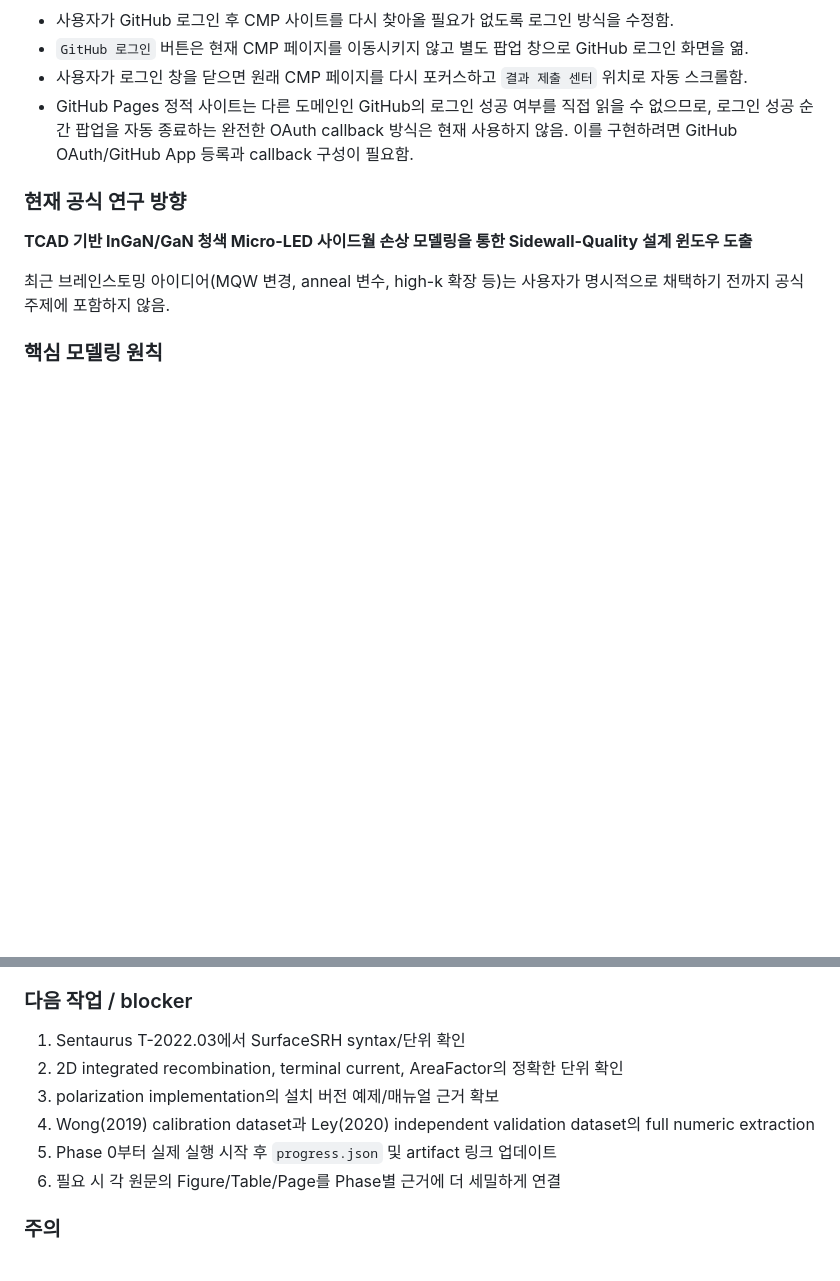
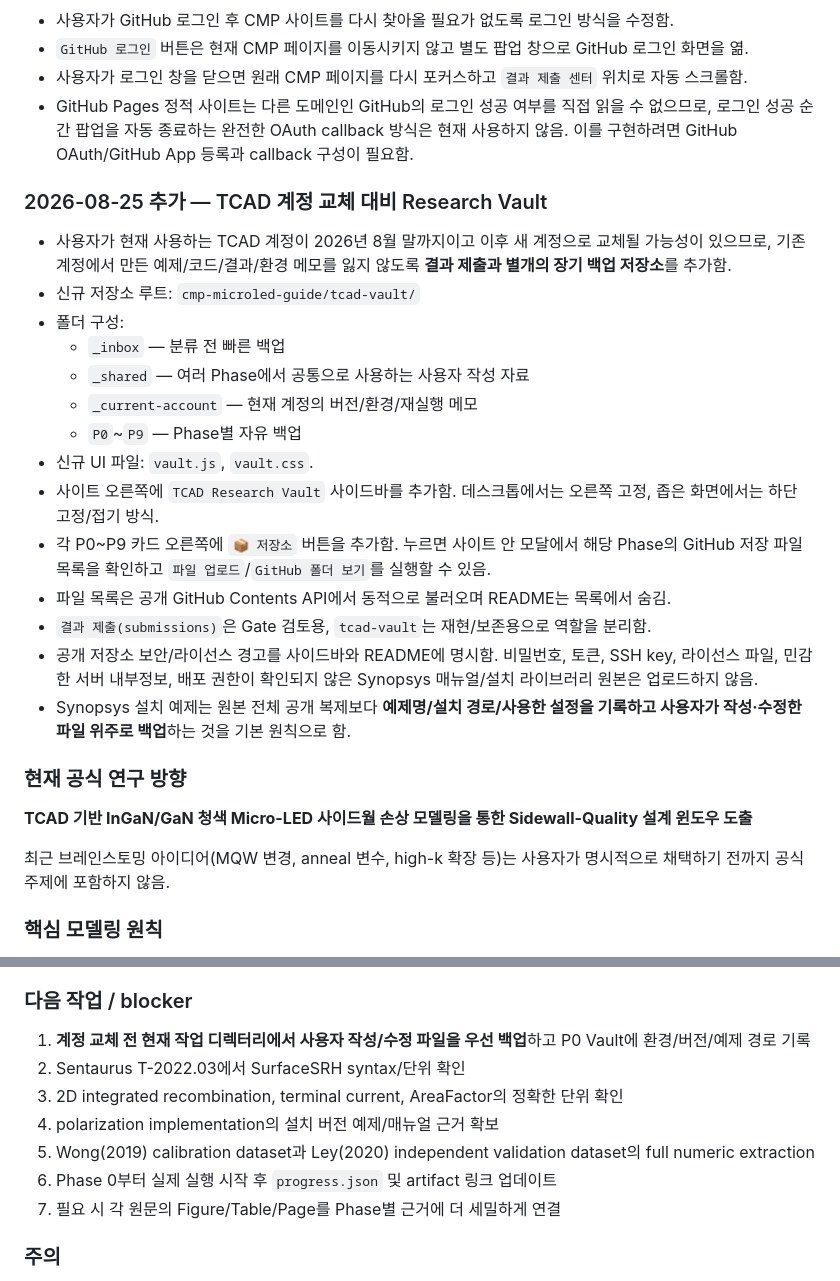
Before and after one commit to TaekGyu0801/LEE-TAEK-GYU.github.io, a Markdown page: cmp-microled-guide/AI_HANDOFF.md, 2 parts joined by grey strips. Drawn GitHub-style; blank space fills up the shorter version.

Commit message:
Record TCAD account backup vault workflow

```diff
--- a/cmp-microled-guide/AI_HANDOFF.md
+++ b/cmp-microled-guide/AI_HANDOFF.md
@@ -55,6 +55,23 @@
 - 사용자가 로그인 창을 닫으면 원래 CMP 페이지를 다시 포커스하고 `결과 제출 센터` 위치로 자동 스크롤함.
 - GitHub Pages 정적 사이트는 다른 도메인인 GitHub의 로그인 성공 여부를 직접 읽을 수 없으므로, 로그인 성공 순간 팝업을 자동 종료하는 완전한 OAuth callback 방식은 현재 사용하지 않음. 이를 구현하려면 GitHub OAuth/GitHub App 등록과 callback 구성이 필요함.
 
+### 2026-08-25 추가 — TCAD 계정 교체 대비 Research Vault
+
+- 사용자가 현재 사용하는 TCAD 계정이 2026년 8월 말까지이고 이후 새 계정으로 교체될 가능성이 있으므로, 기존 계정에서 만든 예제/코드/결과/환경 메모를 잃지 않도록 **결과 제출과 별개의 장기 백업 저장소**를 추가함.
+- 신규 저장소 루트: `cmp-microled-guide/tcad-vault/`
+- 폴더 구성:
+  - `_inbox` — 분류 전 빠른 백업
+  - `_shared` — 여러 Phase에서 공통으로 사용하는 사용자 작성 자료
+  - `_current-account` — 현재 계정의 버전/환경/재실행 메모
+  - `P0`~`P9` — Phase별 자유 백업
+- 신규 UI 파일: `vault.js`, `vault.css`.
+- 사이트 오른쪽에 `TCAD Research Vault` 사이드바를 추가함. 데스크톱에서는 오른쪽 고정, 좁은 화면에서는 하단 고정/접기 방식.
+- 각 P0~P9 카드 오른쪽에 `📦 저장소` 버튼을 추가함. 누르면 사이트 안 모달에서 해당 Phase의 GitHub 저장 파일 목록을 확인하고 `파일 업로드`/`GitHub 폴더 보기`를 실행할 수 있음.
+- 파일 목록은 공개 GitHub Contents API에서 동적으로 불러오며 README는 목록에서 숨김.
+- `결과 제출(submissions)`은 Gate 검토용, `tcad-vault`는 재현/보존용으로 역할을 분리함.
+- 공개 저장소 보안/라이선스 경고를 사이드바와 README에 명시함. 비밀번호, 토큰, SSH key, 라이선스 파일, 민감한 서버 내부정보, 배포 권한이 확인되지 않은 Synopsys 매뉴얼/설치 라이브러리 원본은 업로드하지 않음.
+- Synopsys 설치 예제는 원본 전체 공개 복제보다 **예제명/설치 경로/사용한 설정을 기록하고 사용자가 작성·수정한 파일 위주로 백업**하는 것을 기본 원칙으로 함.
+
 ### 현재 공식 연구 방향
 
 **TCAD 기반 InGaN/GaN 청색 Micro-LED 사이드월 손상 모델링을 통한 Sidewall-Quality 설계 윈도우 도출**
@@ -87,12 +104,13 @@
 
 ### 다음 작업 / blocker
 
-1. Sentaurus T-2022.03에서 SurfaceSRH syntax/단위 확인
-2. 2D integrated recombination, terminal current, AreaFactor의 정확한 단위 확인
-3. polarization implementation의 설치 버전 예제/매뉴얼 근거 확보
-4. Wong(2019) calibration dataset과 Ley(2020) independent validation dataset의 full numeric extraction
-5. Phase 0부터 실제 실행 시작 후 `progress.json` 및 artifact 링크 업데이트
-6. 필요 시 각 원문의 Figure/Table/Page를 Phase별 근거에 더 세밀하게 연결
+1. **계정 교체 전 현재 작업 디렉터리에서 사용자 작성/수정 파일을 우선 백업**하고 P0 Vault에 환경/버전/예제 경로 기록
+2. Sentaurus T-2022.03에서 SurfaceSRH syntax/단위 확인
+3. 2D integrated recombination, terminal current, AreaFactor의 정확한 단위 확인
+4. polarization implementation의 설치 버전 예제/매뉴얼 근거 확보
+5. Wong(2019) calibration dataset과 Ley(2020) independent validation dataset의 full numeric extraction
+6. Phase 0부터 실제 실행 시작 후 `progress.json` 및 artifact 링크 업데이트
+7. 필요 시 각 원문의 Figure/Table/Page를 Phase별 근거에 더 세밀하게 연결
 
 ### 주의
 
```
